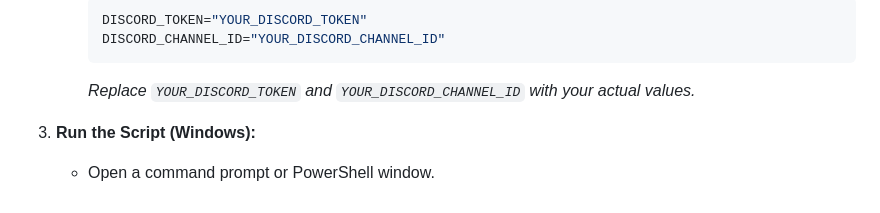
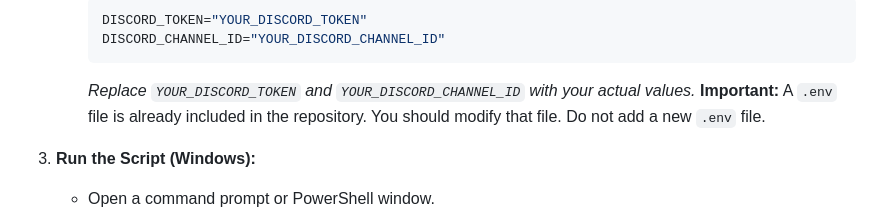
Before and after one commit to bobbyiscool123/Discord_messages_dump, a Markdown page: README.md, the part around the change. GitHub-like rendering.

````diff
--- a/README.md
+++ b/README.md
@@ -50,6 +50,7 @@ This repository contains a Python script (`discord_scraper.py`) that allows you
         DISCORD_CHANNEL_ID="YOUR_DISCORD_CHANNEL_ID"
         ```
         *Replace `YOUR_DISCORD_TOKEN` and `YOUR_DISCORD_CHANNEL_ID` with your actual values.*
+    **Important:** A `.env` file is already included in the repository. You should modify that file. Do not add a new `.env` file.
 
 3. **Run the Script (Windows):**
    * Open a command prompt or PowerShell window.
````
